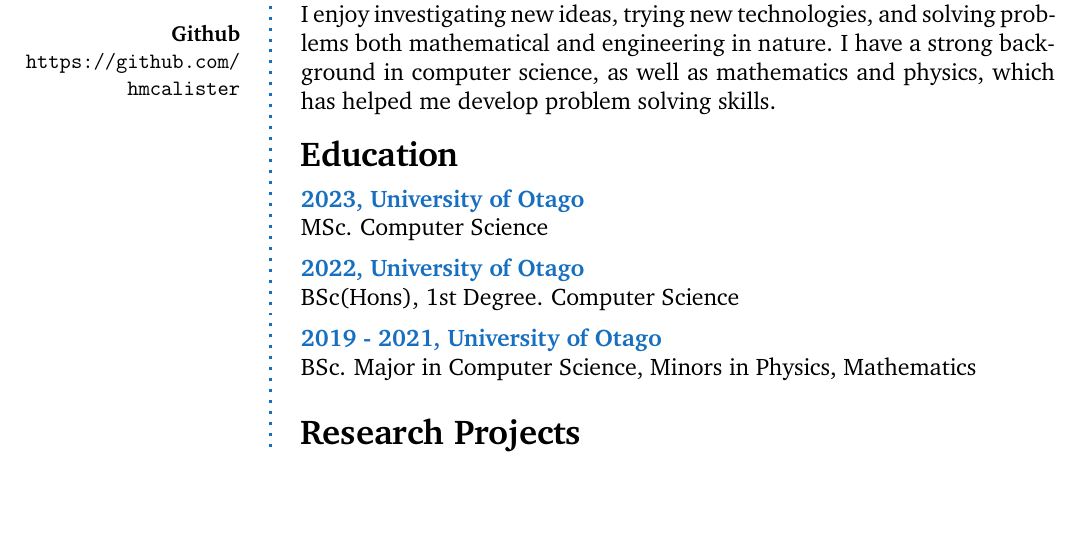
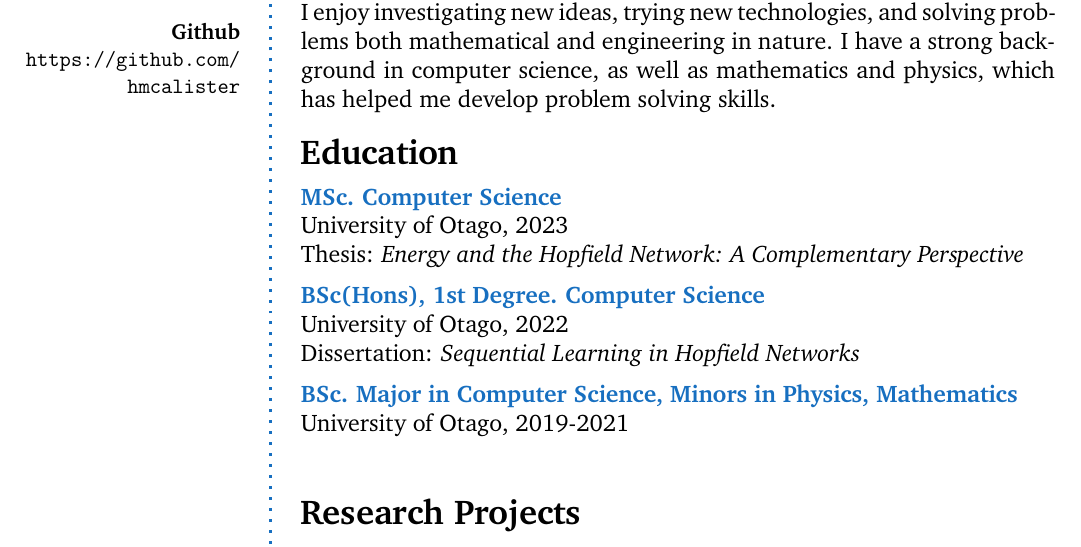
Before and after one commit to hmcalister/Hayden-McAlister-CV, a LaTeX CV (HaydenMcAlisterCV.tex): part of page 1 of 3, cut so that both start at the same text, the shorter picture padded with empty space. Compiled offline with pdfLaTeX.

Commit message:
Update education to put qualificiation as title

```diff
--- a/HaydenMcAlisterCV.tex
+++ b/HaydenMcAlisterCV.tex
@@ -78,13 +78,26 @@ I have a strong background in computer science, as well as mathematics and physi
 
 %------------------------------------------------
 
-\CVItem{2023, University of Otago}{MSc. Computer Science}
+\CVItem{MSc. Computer Science}{
+	University of Otago, 2023 \\
+	Thesis: \textit{Energy and the Hopfield Network: A Complementary Perspective}
+}
+
+
 
 %------------------------------------------------
 
-\CVItem{2022, University of Otago}{BSc(Hons), 1st Degree. Computer Science}
+\CVItem{BSc(Hons), 1st Degree. Computer Science}{
+	University of Otago, 2022 \\
+	Dissertation: \textit{Sequential Learning in Hopfield Networks}
+}
 
-\CVItem{2019 - 2021, University of Otago}{BSc. Major in Computer Science, Minors in Physics, Mathematics}
+
+%------------------------------------------------
+
+\CVItem{BSc. Major in Computer Science, Minors in Physics, Mathematics}{
+	University of Otago, 2019-2021\\
+}
 
 %------------------------------------------------
 
```
